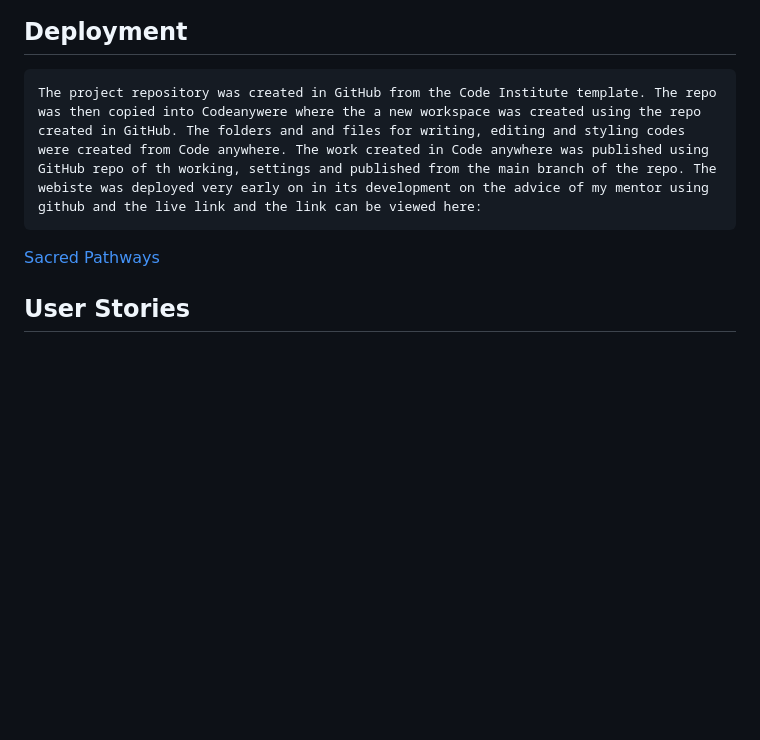
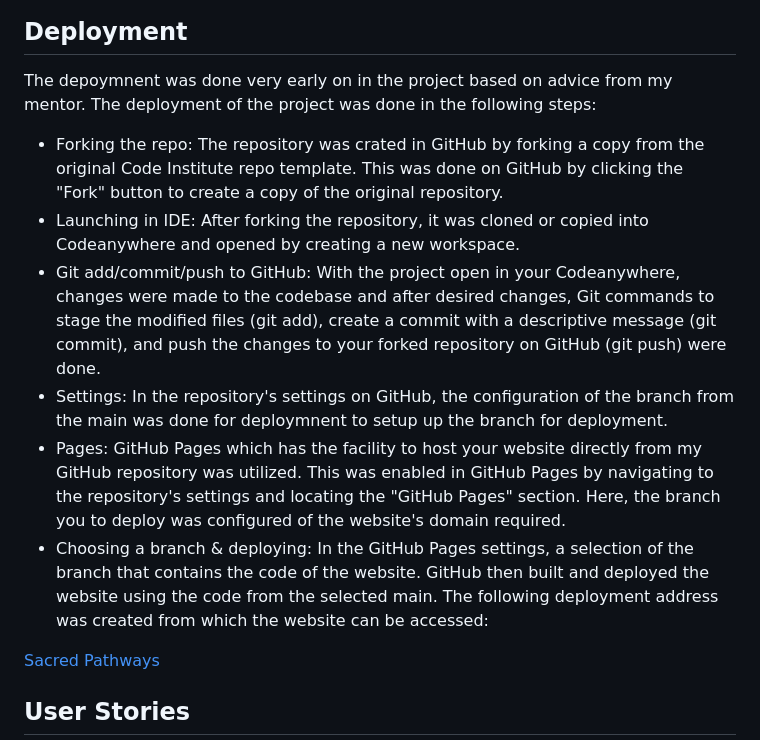
Before and after one commit to Stephenkofipoku/Sacred_Pathways_Project_1, a Markdown page: README.md, the part around the change. Rendered like a GitHub page; blank space fills up the shorter version.

Commit message:
Adjustment to README. Deployment extended

```diff
--- a/README.md
+++ b/README.md
@@ -226,8 +226,16 @@ By implementing the above measures the over all accessibiity of the website is e
 ![Unicorn Revealer snapshot](./documents/unicorn-revealer-overflow-sacred-pathways.png)
 
 ## Deployment
+  The depoymnent was done very early on in the project based on advice from my mentor.
+  The deployment of the project was done in the following steps:
 
-    The project repository was created in GitHub from the Code Institute template. The repo was then copied into Codeanywere where the a new workspace was created using the repo created in GitHub. The folders and and files for writing, editing and styling codes were created from Code anywhere. The work created in Code anywhere was published using GitHub repo of th working, settings and published from the main branch of the repo. The webiste was deployed very early on in its development on the advice of my mentor using github and the live link and the link can be viewed here:
+  -  Forking the repo: The repository was crated in GitHub by forking a copy from the original Code Institute repo template. This was done on GitHub by clicking the "Fork" button to create a copy of the original repository.
+  - Launching in IDE: After forking the repository, it was cloned or copied into Codeanywhere and opened by creating a new workspace.
+  - Git add/commit/push to GitHub: With the project open in your Codeanywhere, changes were made to the codebase and after desired changes, Git commands to stage the modified files (git add), create a commit with a descriptive message (git commit), and push the changes to your forked repository on GitHub (git push) were done.
+  - Settings: In the repository's settings on GitHub, the configuration of the branch from the main was done for deploymnent to setup up the branch for deployment.
+  - Pages: GitHub Pages which has the facility to host your website directly from my GitHub repository was utilized. This was enabled in GitHub Pages by navigating to the repository's settings and locating the "GitHub Pages" section. Here, the branch you to deploy was configured of the website's domain required.
+  - Choosing a branch & deploying: In the GitHub Pages settings, a selection of the branch that contains the code of the website. GitHub then built and deployed the website using the code from the selected main. The following deployment address was created from which the website can be accessed:
+
    [Sacred Pathways](https://stephenkofipoku.github.io/Sacred_Pathways_Project_1/)
 
 ## User Stories
```
